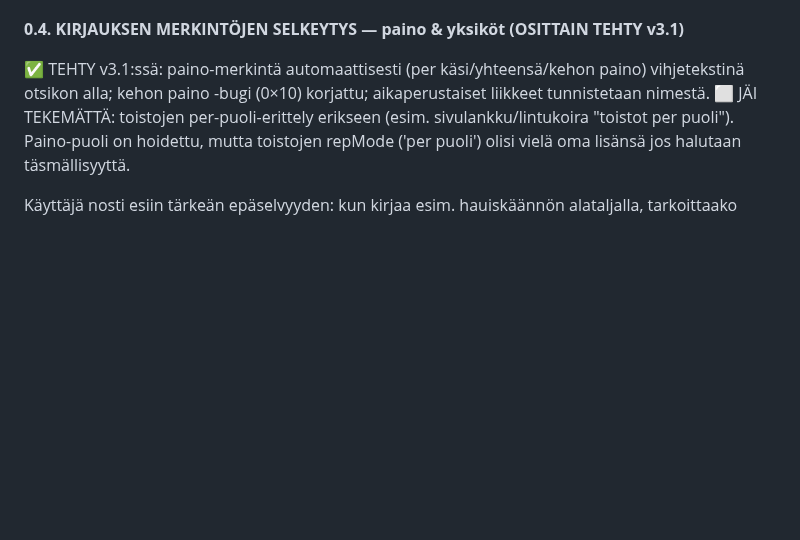
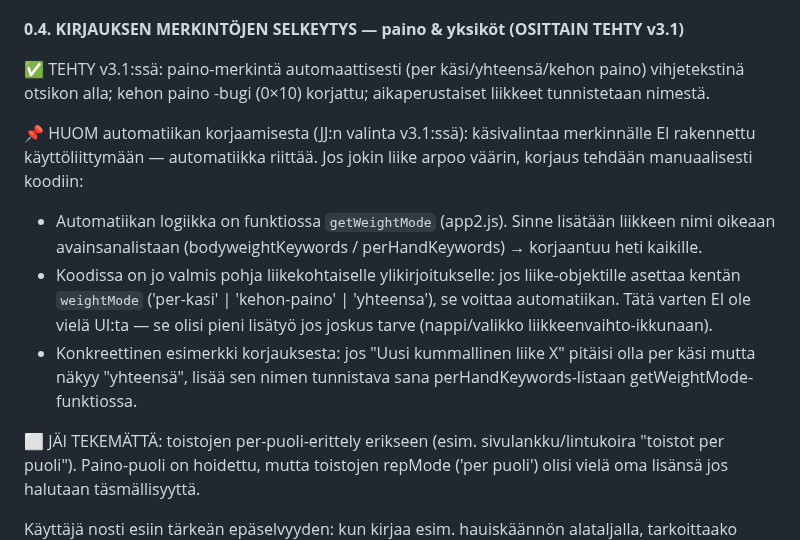
Before and after one commit to jannejukka-ai/treeniapp, a Markdown page: TODO.md, the part around the change. Drawn GitHub-style; blank space fills up the shorter version.

```diff
--- a/TODO.md
+++ b/TODO.md
@@ -73,6 +73,12 @@ HUOM: Claude ei ole lääkäri/fysioterapeutti — lääkärien ohjeet menevät
 **0.4. KIRJAUKSEN MERKINTÖJEN SELKEYTYS — paino & yksiköt (OSITTAIN TEHTY v3.1)**
 
 ✅ TEHTY v3.1:ssä: paino-merkintä automaattisesti (per käsi/yhteensä/kehon paino) vihjetekstinä otsikon alla; kehon paino -bugi (0×10) korjattu; aikaperustaiset liikkeet tunnistetaan nimestä.
+
+📌 HUOM automatiikan korjaamisesta (JJ:n valinta v3.1:ssä): käsivalintaa merkinnälle EI rakennettu käyttöliittymään — automatiikka riittää. Jos jokin liike arpoo väärin, korjaus tehdään manuaalisesti koodiin:
+   - Automatiikan logiikka on funktiossa `getWeightMode` (app2.js). Sinne lisätään liikkeen nimi oikeaan avainsanalistaan (bodyweightKeywords / perHandKeywords) → korjaantuu heti kaikille.
+   - Koodissa on jo valmis pohja liikekohtaiselle ylikirjoitukselle: jos liike-objektille asettaa kentän `weightMode` ('per-kasi' | 'kehon-paino' | 'yhteensa'), se voittaa automatiikan. Tätä varten EI ole vielä UI:ta — se olisi pieni lisätyö jos joskus tarve (nappi/valikko liikkeenvaihto-ikkunaan).
+   - Konkreettinen esimerkki korjauksesta: jos "Uusi kummallinen liike X" pitäisi olla per käsi mutta näkyy "yhteensä", lisää sen nimen tunnistava sana perHandKeywords-listaan getWeightMode-funktiossa.
+
 ⬜ JÄI TEKEMÄTTÄ: toistojen per-puoli-erittely erikseen (esim. sivulankku/lintukoira "toistot per puoli"). Paino-puoli on hoidettu, mutta toistojen repMode ('per puoli') olisi vielä oma lisänsä jos halutaan täsmällisyyttä.
 
 
```
